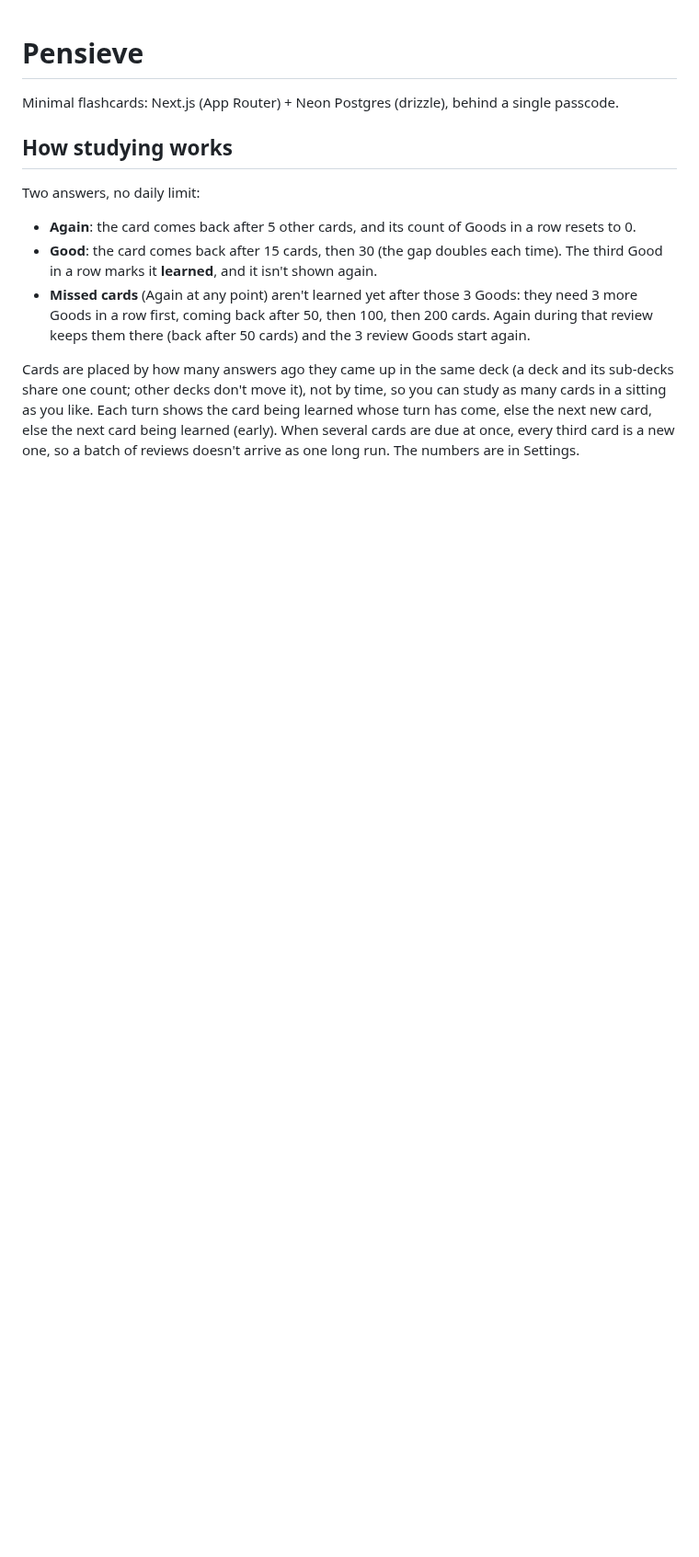
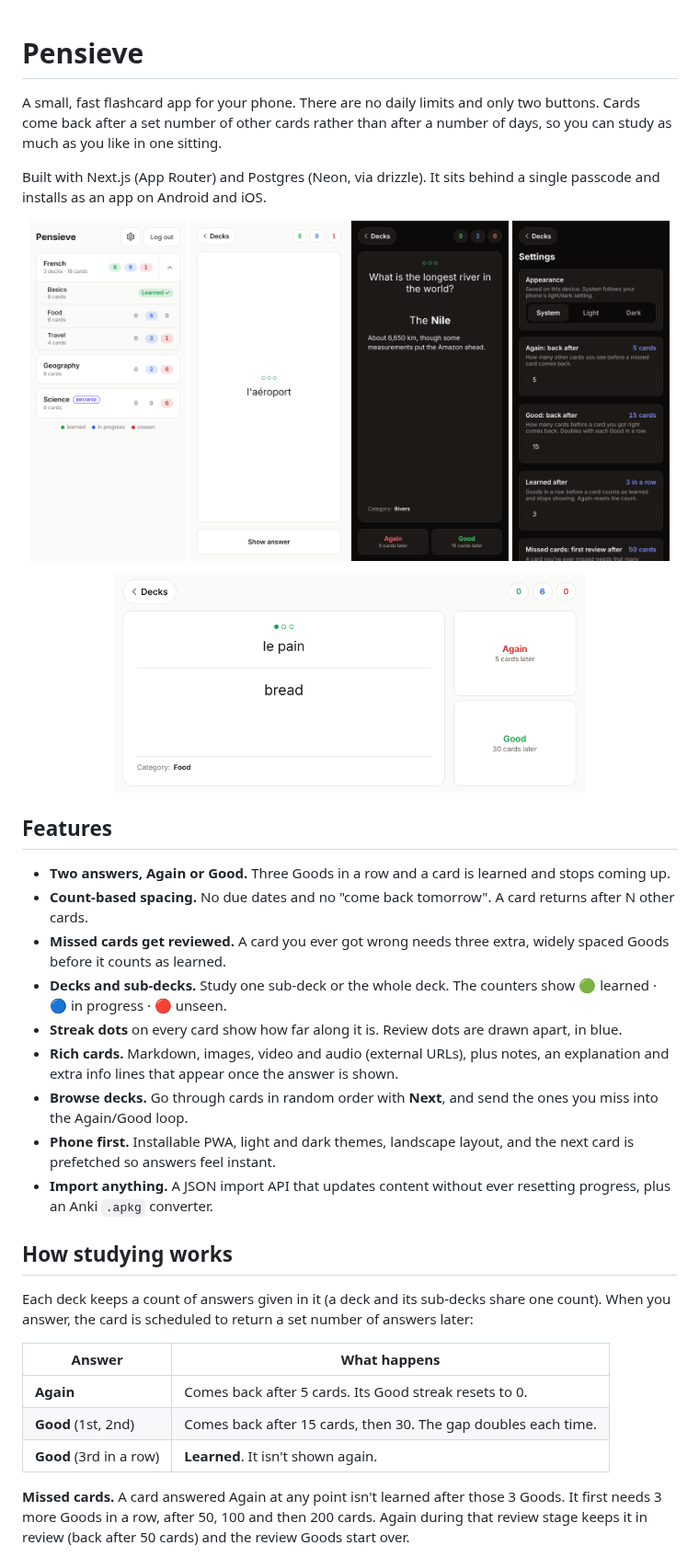
Before and after one commit to astronights/pensieve, a Markdown page: README.md, the part around one of its changes. Shown at 92% size. Rendered like a GitHub page; pictures changed too: docs/screenshots/decks.png (added), docs/screenshots/landscape.png (added), docs/screenshots/settings-dark.png (added); blank space fills up the shorter version.

```diff
--- a/README.md
+++ b/README.md
@@ -1,21 +1,52 @@
 # Pensieve
 
-Minimal flashcards: Next.js (App Router) + Neon Postgres (drizzle), behind a single passcode.
+A small, fast flashcard app for your phone. There are no daily limits and only two buttons. Cards come
+back after a set number of other cards rather than after a number of days, so you can study as much as
+you like in one sitting.
+
+Built with Next.js (App Router) and Postgres (Neon, via drizzle). It sits behind a single passcode and
+installs as an app on Android and iOS.
+
+<p align="center">
+  <img src="docs/screenshots/decks.png" width="24%" alt="Deck list with learned, in-progress and unseen counts" />
+  <img src="docs/screenshots/study-front.png" width="24%" alt="A card waiting to be answered" />
+  <img src="docs/screenshots/study-answer-dark.png" width="24%" alt="An answer with an explanation, in dark mode" />
+  <img src="docs/screenshots/settings-dark.png" width="24%" alt="Settings" />
+</p>
+<p align="center">
+  <img src="docs/screenshots/landscape.png" width="72%" alt="Studying with the phone held sideways" />
+</p>
+
+## Features
+
+- **Two answers, Again or Good.** Three Goods in a row and a card is learned and stops coming up.
+- **Count-based spacing.** No due dates and no "come back tomorrow". A card returns after N other cards.
+- **Missed cards get reviewed.** A card you ever got wrong needs three extra, widely spaced Goods
+  before it counts as learned.
+- **Decks and sub-decks.** Study one sub-deck or the whole deck. The counters show
+  🟢 learned · 🔵 in progress · 🔴 unseen.
+- **Streak dots** on every card show how far along it is. Review dots are drawn apart, in blue.
+- **Rich cards.** Markdown, images, video and audio (external URLs), plus notes, an explanation and
+  extra info lines that appear once the answer is shown.
+- **Browse decks.** Go through cards in random order with **Next**, and send the ones you miss into
+  the Again/Good loop.
+- **Phone first.** Installable PWA, light and dark themes, landscape layout, and the next card is
+  prefetched so answers feel instant.
+- **Import anything.** A JSON import API that updates content without ever resetting progress, plus
+  an Anki `.apkg` converter.
 
 ## How studying works
 
-Two answers, no daily limit:
+Each deck keeps a count of answers given in it (a deck and its sub-decks share one count). When you
+answer, the card is scheduled to return a set number of answers later:
 
-- **Again**: the card comes back after 5 other cards, and its count of Goods in a row resets to 0.
-- **Good**: the card comes back after 15 cards, then 30 (the gap doubles each time). The third Good
-  in a row marks it **learned**, and it isn't shown again.
-- **Missed cards** (Again at any point) aren't learned yet after those 3 Goods: they need 3 more Goods
-  in a row first, coming back after 50, then 100, then 200 cards. Again during that review keeps
-  them there (back after 50 cards) and the 3 review Goods start again.
+| Answer | What happens |
+|---|---|
+| **Again** | Comes back after 5 cards. Its Good streak resets to 0. |
+| **Good** (1st, 2nd) | Comes back after 15 cards, then 30. The gap doubles each time. |
+| **Good** (3rd in a row) | **Learned**. It isn't shown again. |
 
-Cards are placed by how many answers ago they came up in the same deck (a deck and its sub-decks
-share one count; other decks don't move it), not by time, so you can study as many
-cards in a sitting as you like. Each turn shows the card being learned whose turn has come, else
-the next new card, else the next card being learned (early). When several cards are due at once, every third card is a
-new one, so a batch of reviews doesn't arrive as one long run. The numbers are in Settings.
+**Missed cards.** A card answered Again at any point isn't learned after those 3 Goods. It first needs
+3 more Goods in a row, after 50, 100 and then 200 cards. Again during that review stage keeps it in
+review (back after 50 cards) and the review Goods start over.
 
```
Also changed, not shown: other parts of README.md (+32 -49 lines).
